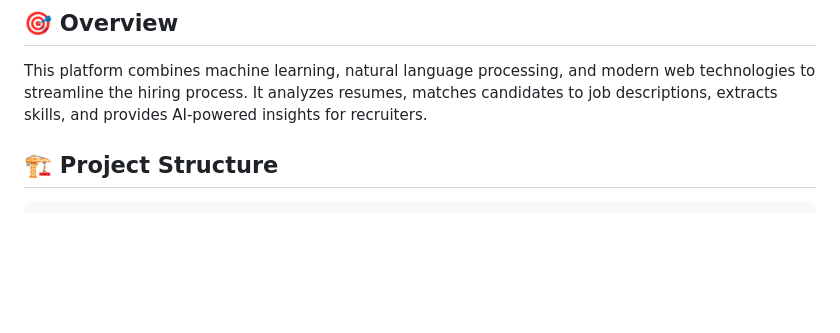
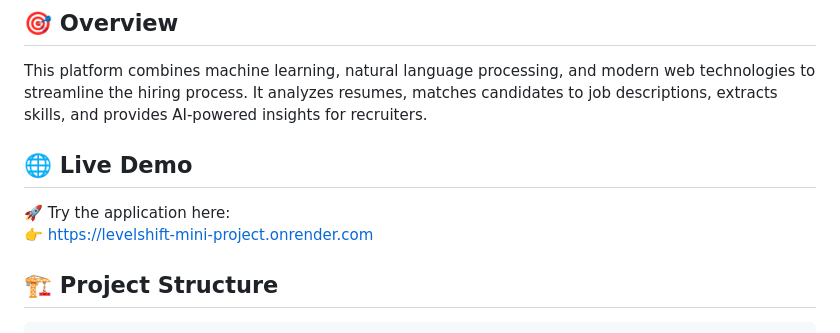
Before and after one commit to indiranivas/levelshift_mini_project, a Markdown page: README.md, the part around the change. GitHub-like rendering; blank space fills up the shorter version.

```diff
--- a/README.md
+++ b/README.md
@@ -5,6 +5,11 @@ A complete end-to-end AI/ML + NLP + GenAI system that automates recruitment thro
 ## 🎯 Overview
 
 This platform combines machine learning, natural language processing, and modern web technologies to streamline the hiring process. It analyzes resumes, matches candidates to job descriptions, extracts skills, and provides AI-powered insights for recruiters.
+
+## 🌐 Live Demo
+
+🚀 Try the application here:
+👉 https://levelshift-mini-project.onrender.com
 
 ## 🏗️ Project Structure
 
```
